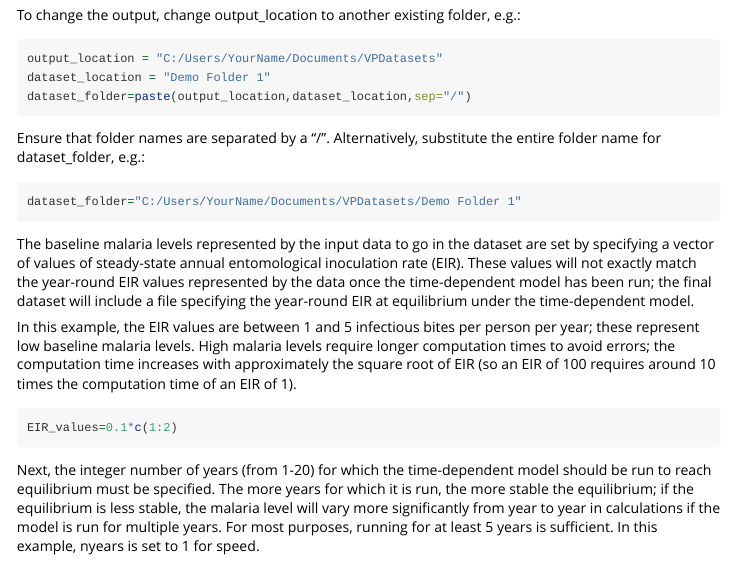
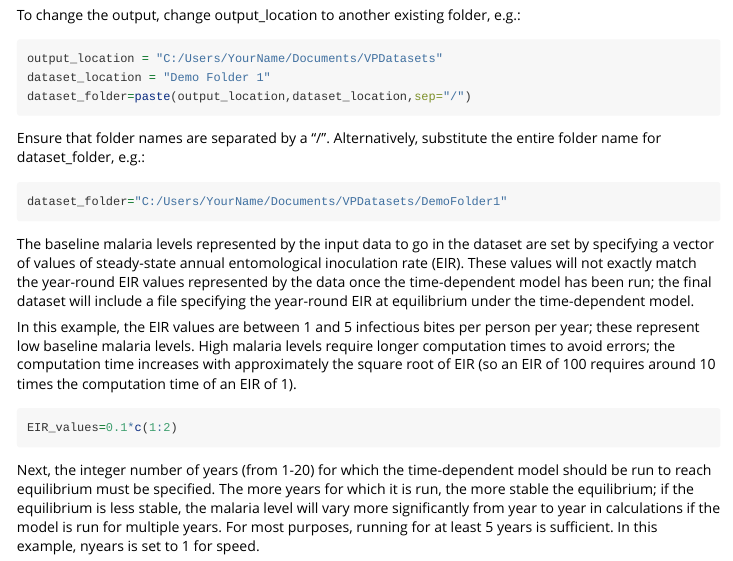
Before and after one commit to KeithJF82/vectorpower, an R Markdown document (vignettes/C_worked_example01.Rmd): the page in a window 1100 px wide, from 1230 px down. Rendered offline with R 4.5, knitr and Pandoc, with nearby package versions; some code elsewhere in the file could not run offline; long lines of code are wrapped.

Commit message:
Edited working examples

````diff
--- a/vignettes/C_worked_example01.Rmd
+++ b/vignettes/C_worked_example01.Rmd
@@ -73,7 +73,7 @@ dataset_folder=paste(output_location,dataset_location,sep="/")
 Ensure that folder names are separated by a "/". Alternatively, substitute the entire folder name for dataset_folder, e.g.:
 
 ```{r, eval = FALSE}
-dataset_folder="C:/Users/YourName/Documents/VPDatasets/Demo Folder 1"
+dataset_folder="C:/Users/YourName/Documents/VPDatasets/DemoFolder1"
 ```
 
 The baseline malaria levels represented by the input data to go in the dataset are set by specifying a vector of values of steady-state annual entomological inoculation rate (EIR). These values will not exactly match the year-round EIR values represented by the data once the time-dependent model has been run; the final dataset will include a file specifying the year-round EIR at equilibrium under the time-dependent model.
````
Also changed, not shown: inst/extdata/DemoFolder1/age_data.txt (renamed from inst/extdata/Demo Folder 1/age_data.txt), inst/extdata/DemoFolder1/annual_data.txt (renamed from inst/extdata/Demo Folder 1/annual_data.txt), inst/extdata/DemoFolder1/het_data.txt (renamed from inst/extdata/Demo Folder 1/het_data.txt), inst/extdata/DemoFolder1/model_parameters.txt (renamed from inst/extdata/Demo Folder 1/model_parameters.txt), inst/extdata/DemoFolder1/start_data.txt (renamed from inst/extdata/Demo Folder 1/start_data.txt).
